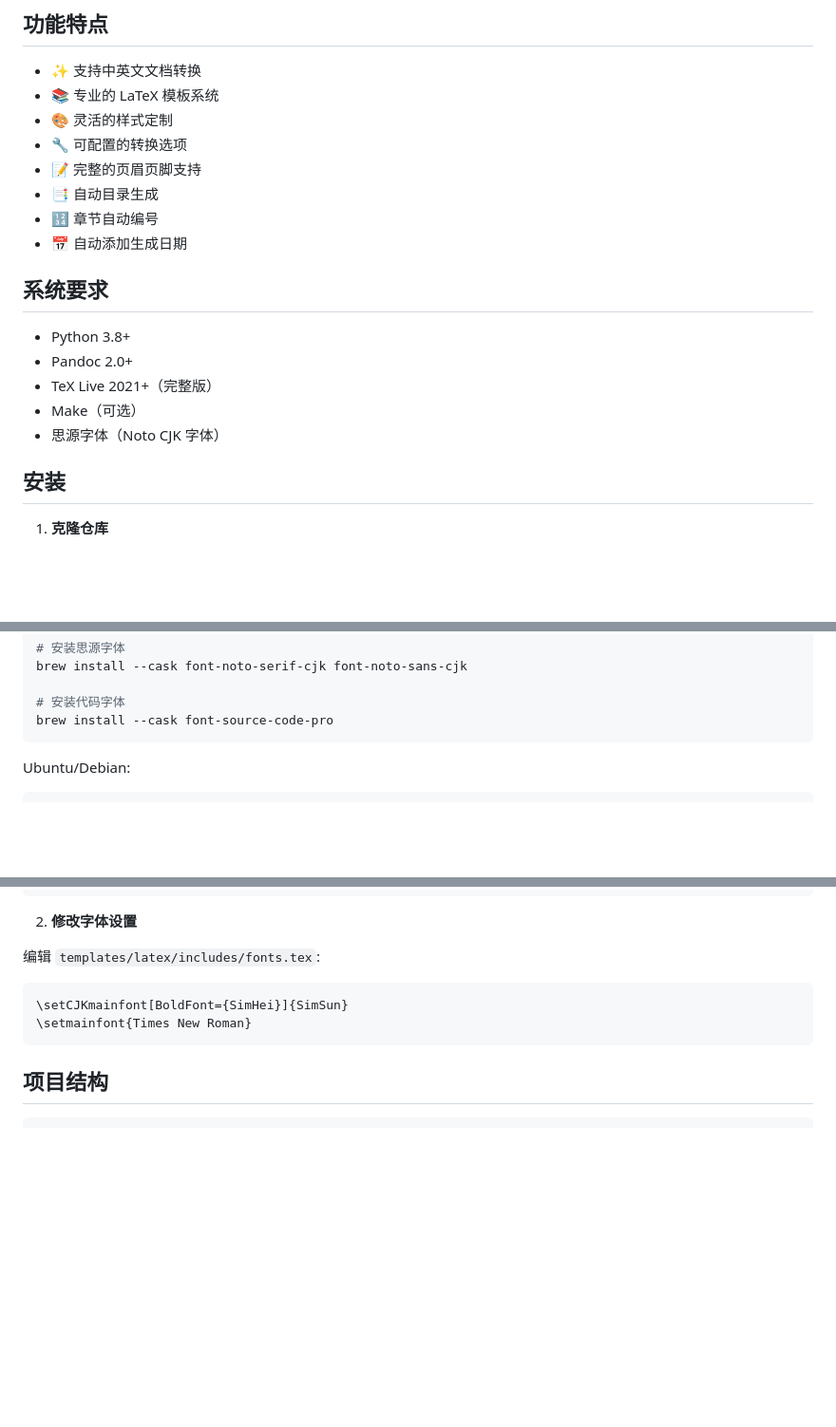
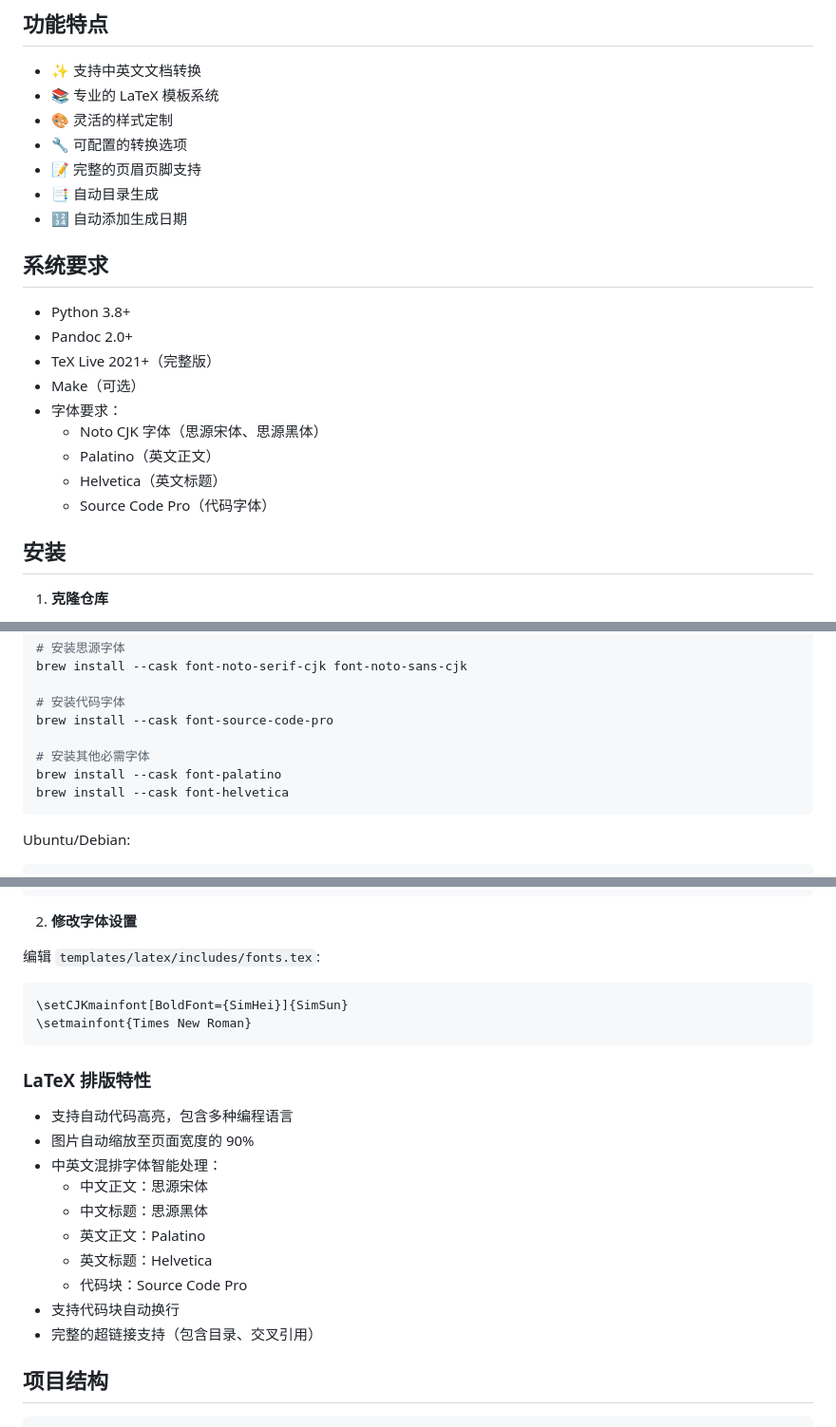
Before and after one commit to YYvanYang/pandoc-converter-go-book, a Markdown page: README.md, 3 parts joined by grey strips. Shown at 95% size. Rendered like a GitHub page; blank space fills up the shorter version.

````diff
--- a/README.md
+++ b/README.md
@@ -10,8 +10,7 @@
 - 🔧 可配置的转换选项
 - 📝 完整的页眉页脚支持
 - 📑 自动目录生成
-- 🔢 章节自动编号
-- 📅 自动添加生成日期
+- 🔢 自动添加生成日期
 
 ## 系统要求
 
@@ -19,7 +18,11 @@
 - Pandoc 2.0+
 - TeX Live 2021+（完整版）
 - Make（可选）
-- 思源字体（Noto CJK 字体）
+- 字体要求：
+  - Noto CJK 字体（思源宋体、思源黑体）
+  - Palatino（英文正文）
+  - Helvetica（英文标题）
+  - Source Code Pro（代码字体）
 
 ## 安装
 
@@ -39,6 +42,10 @@ brew install --cask font-noto-serif-cjk font-noto-sans-cjk
 
 # 安装代码字体
 brew install --cask font-source-code-pro
+
+# 安装其他必需字体
+brew install --cask font-palatino
+brew install --cask font-helvetica
 ```
 
 Ubuntu/Debian:
@@ -179,6 +186,19 @@ toc:
 \setmainfont{Times New Roman}
 ```
 
+### LaTeX 排版特性
+
+- 支持自动代码高亮，包含多种编程语言
+- 图片自动缩放至页面宽度的 90%
+- 中英文混排字体智能处理：
+  - 中文正文：思源宋体
+  - 中文标题：思源黑体
+  - 英文正文：Palatino
+  - 英文标题：Helvetica
+  - 代码块：Source Code Pro
+- 支持代码块自动换行
+- 完整的超链接支持（包含目录、交叉引用）
+
 ## 项目结构
 
 ```
````
